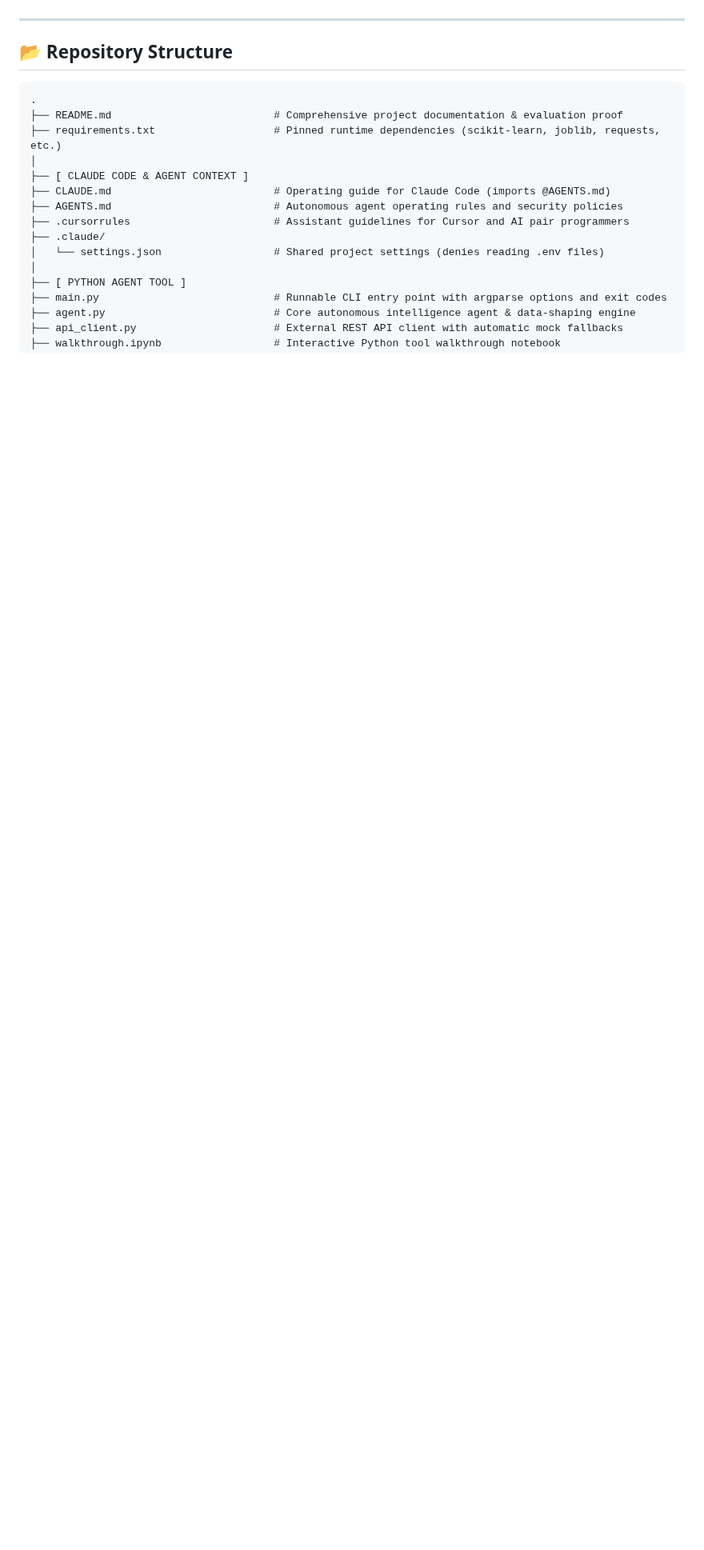
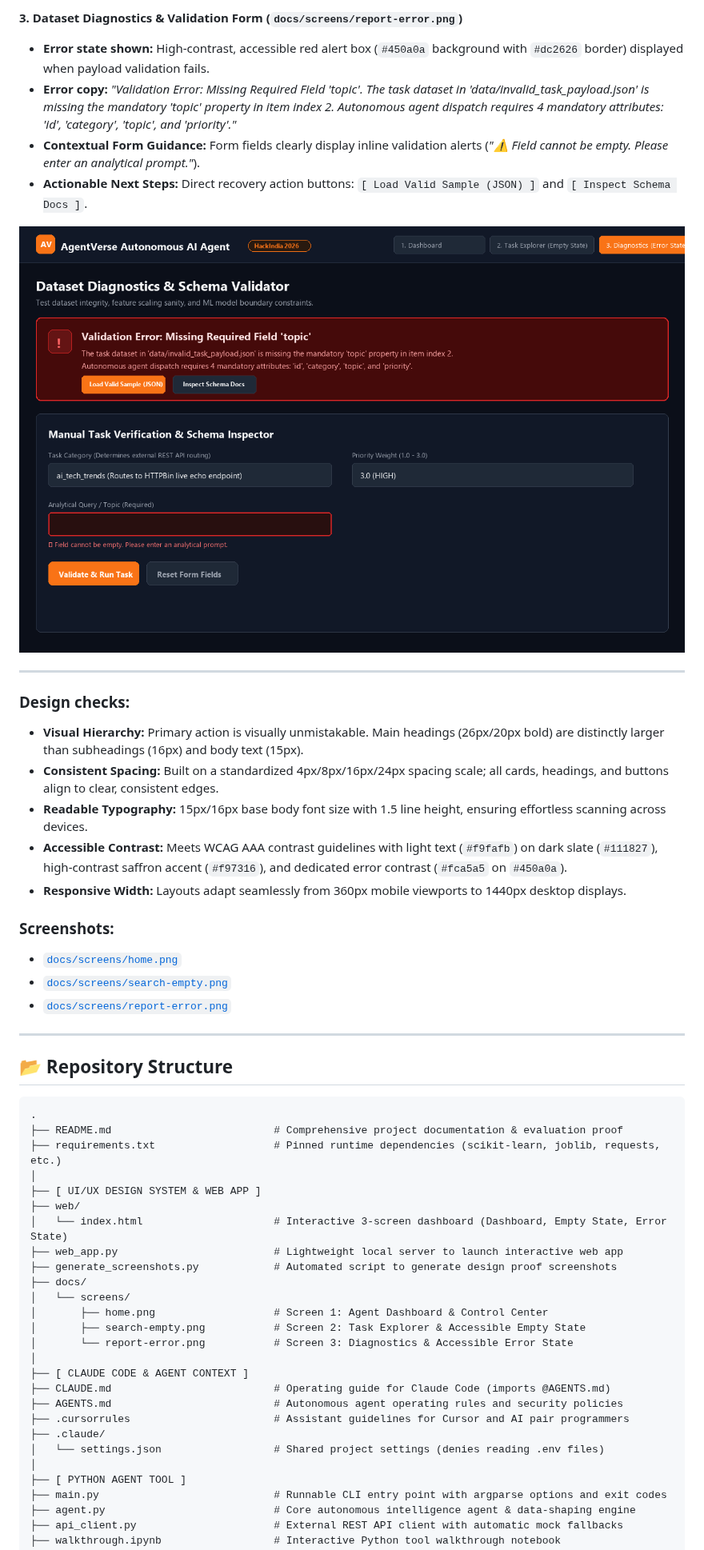
Before and after one commit to Adarsh-pandey-cse/hackindia-ai-agents-hackathon-agentverse-2026, a Markdown page: README.md, the part around one of its changes. Shown at 80% size. Drawn GitHub-style; pictures changed too: docs/screens/report-error.png (added); blank space fills up the shorter version.

Commit message:
feat: implement 3-screen interactive UI, empty and error states, and design proof for HackIndia UI/UX skill

```diff
--- a/README.md
+++ b/README.md
@@ -33,3 +64,24 @@
+#### 3. Dataset Diagnostics & Validation Form (`docs/screens/report-error.png`)
+- **Error state shown:** High-contrast, accessible red alert box (`#450a0a` background with `#dc2626` border) displayed when payload validation fails.
+- **Error copy:** *"Validation Error: Missing Required Field 'topic'. The task dataset in 'data/invalid_task_payload.json' is missing the mandatory 'topic' property in item index 2. Autonomous agent dispatch requires 4 mandatory attributes: 'id', 'category', 'topic', and 'priority'."*
+- **Contextual Form Guidance:** Form fields clearly display inline validation alerts (*"⚠ Field cannot be empty. Please enter an analytical prompt."*).
+- **Actionable Next Steps:** Direct recovery action buttons: `[ Load Valid Sample (JSON) ]` and `[ Inspect Schema Docs ]`.
+
+![Error State View](docs/screens/report-error.png)
+
+---
+
+### Design checks:
+- **Visual Hierarchy:** Primary action is visually unmistakable. Main headings (26px/20px bold) are distinctly larger than subheadings (16px) and body text (15px).
+- **Consistent Spacing:** Built on a standardized 4px/8px/16px/24px spacing scale; all cards, headings, and buttons align to clear, consistent edges.
+- **Readable Typography:** 15px/16px base body font size with 1.5 line height, ensuring effortless scanning across devices.
+- **Accessible Contrast:** Meets WCAG AAA contrast guidelines with light text (`#f9fafb`) on dark slate (`#111827`), high-contrast saffron accent (`#f97316`), and dedicated error contrast (`#fca5a5` on `#450a0a`).
+- **Responsive Width:** Layouts adapt seamlessly from 360px mobile viewports to 1440px desktop displays.
+
+### Screenshots:
+- [`docs/screens/home.png`](docs/screens/home.png)
+- [`docs/screens/search-empty.png`](docs/screens/search-empty.png)
+- [`docs/screens/report-error.png`](docs/screens/report-error.png)
 
 ---
 
@@ -39,6 +91,17 @@
 .
 ├── README.md                          # Comprehensive project documentation & evaluation proof
 ├── requirements.txt                   # Pinned runtime dependencies (scikit-learn, joblib, requests, etc.)
+│
+├── [ UI/UX DESIGN SYSTEM & WEB APP ]
+├── web/
+│   └── index.html                     # Interactive 3-screen dashboard (Dashboard, Empty State, Error State)
+├── web_app.py                         # Lightweight local server to launch interactive web app
+├── generate_screenshots.py            # Automated script to generate design proof screenshots
+├── docs/
+│   └── screens/
+│       ├── home.png                   # Screen 1: Agent Dashboard & Control Center
+│       ├── search-empty.png           # Screen 2: Task Explorer & Accessible Empty State
+│       └── report-error.png           # Screen 3: Diagnostics & Accessible Error State
 │
 ├── [ CLAUDE CODE & AGENT CONTEXT ]
 ├── CLAUDE.md                          # Operating guide for Claude Code (imports @AGENTS.md)
```
Also changed, not shown: other parts of README.md (+54 -97 lines), output/ml_evaluation_summary.md (+1 -1 lines), docs/screens/home.png (added), docs/screens/search-empty.png (added), 4 other files.
